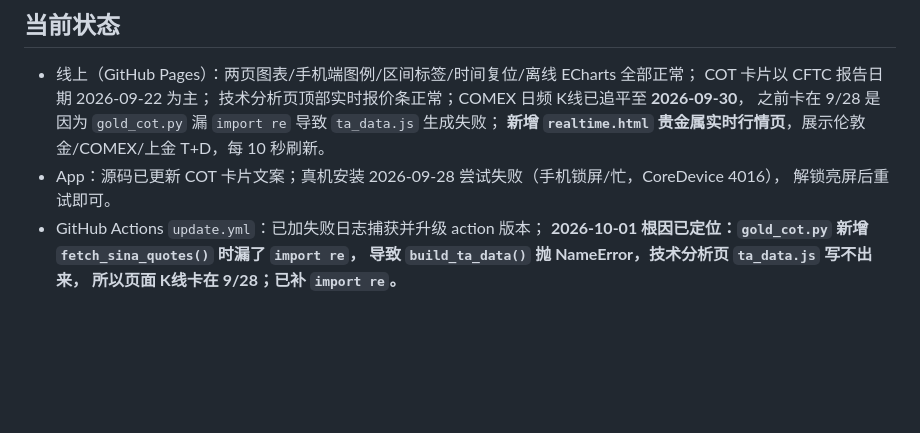
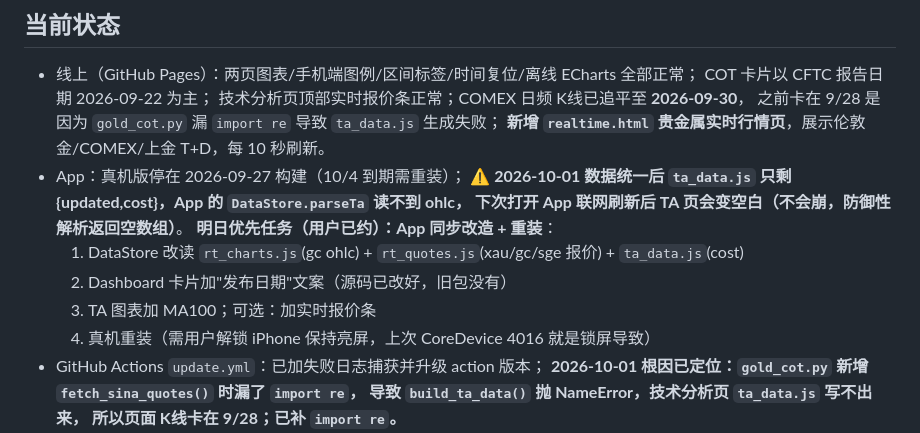
Before and after one commit to tsingshuizhang/gold-cot-tracker, a Markdown page: process.md, the part around the change. Drawn GitHub-style; blank space fills up the shorter version.

Commit message:
docs: process.md 记录 App 与统一后数据源的兼容问题及明日任务

```diff
--- a/process.md
+++ b/process.md
@@ -160,8 +160,14 @@ xcrun devicectl device install app --device <手机UDID> \
   技术分析页顶部实时报价条正常；COMEX 日频 K线已追平至 **2026-09-30**，
   之前卡在 9/28 是因为 `gold_cot.py` 漏 `import re` 导致 `ta_data.js` 生成失败；
   **新增 `realtime.html` 贵金属实时行情页**，展示伦敦金/COMEX/上金 T+D，每 10 秒刷新。
-- App：源码已更新 COT 卡片文案；真机安装 2026-09-28 尝试失败（手机锁屏/忙，CoreDevice 4016），
-  解锁亮屏后重试即可。
+- App：真机版停在 2026-09-27 构建（10/4 到期需重装）；
+  **⚠️ 2026-10-01 数据统一后 `ta_data.js` 只剩 {updated,cost}，App 的 `DataStore.parseTa` 读不到 ohlc，
+  下次打开 App 联网刷新后 TA 页会变空白（不会崩，防御性解析返回空数组）**。
+  **明日优先任务（用户已约）：App 同步改造 + 重装**：
+  1. DataStore 改读 `rt_charts.js`(gc ohlc) + `rt_quotes.js`(xau/gc/sge 报价) + `ta_data.js`(cost)
+  2. Dashboard 卡片加"发布日期"文案（源码已改好，旧包没有）
+  3. TA 图表加 MA100；可选：加实时报价条
+  4. 真机重装（需用户解锁 iPhone 保持亮屏，上次 CoreDevice 4016 就是锁屏导致）
 - GitHub Actions `update.yml`：已加失败日志捕获并升级 action 版本；
   **2026-10-01 根因已定位：`gold_cot.py` 新增 `fetch_sina_quotes()` 时漏了 `import re`，
   导致 `build_ta_data()` 抛 NameError，技术分析页 `ta_data.js` 写不出来，
```
